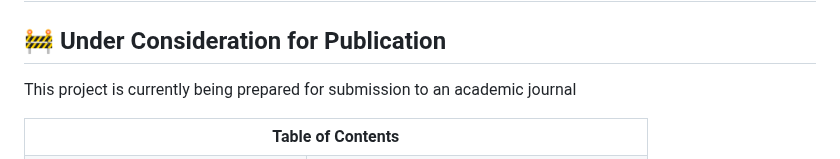
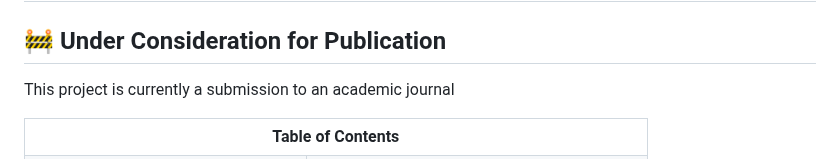
Before and after one commit to RoryQo/Public-Sector-Data-Demand_Research-Framework-For-Market-Analysis-And-Classification-Research, a Markdown page: README.md, the part around the change. Rendered like a GitHub page.

```diff
--- a/README.md
+++ b/README.md
@@ -2,7 +2,7 @@
 
 <div style="text-align: center; padding: 15px 0; background-color: #f0f0f0; border-radius: 8px; margin-bottom: 20px;">
   <h2 style="margin: 0; color: #333; font-weight: bold;">🚧 Under Consideration for Publication</h2>
-  <p style="margin: 5px 0 0; font-size: 14px; color: #555;">This project is currently being prepared for submission to an academic journal</p>
+  <p style="margin: 5px 0 0; font-size: 14px; color: #555;">This project is currently a submission to an academic journal</p>
 </div>
 
 
```
